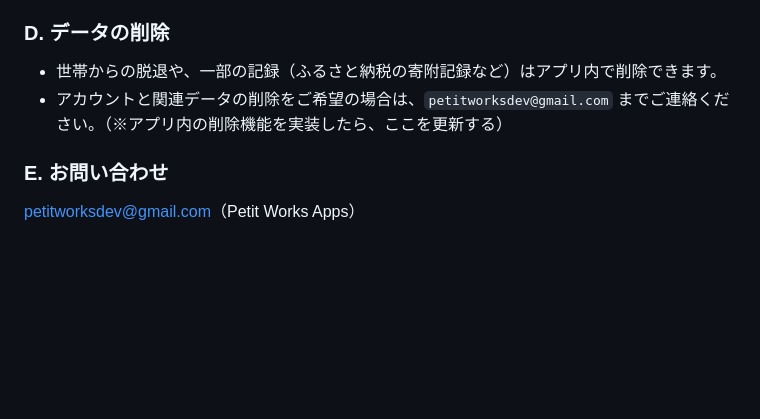
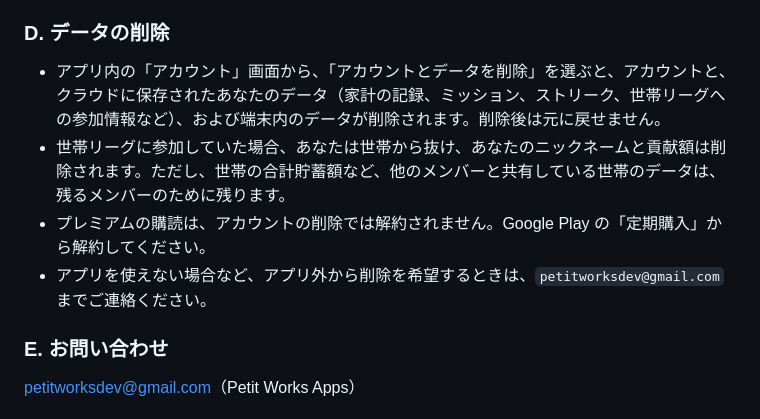
Before and after one commit to zka32101/kinnyu, a Markdown page: docs/store/privacy_policy_addendum_ja.md, the part around the change. GitHub-like rendering; blank space fills up the shorter version.

```diff
--- a/docs/store/privacy_policy_addendum_ja.md
+++ b/docs/store/privacy_policy_addendum_ja.md
@@ -24,8 +24,10 @@
 - 入力した金額などは、実際の口座や金融機関とは連携していません。
 
 ### D. データの削除
-- 世帯からの脱退や、一部の記録（ふるさと納税の寄附記録など）はアプリ内で削除できます。
-- アカウントと関連データの削除をご希望の場合は、`petitworksdev@gmail.com` までご連絡ください。（※アプリ内の削除機能を実装したら、ここを更新する）
+- アプリ内の「アカウント」画面から、「アカウントとデータを削除」を選ぶと、アカウントと、クラウドに保存されたあなたのデータ（家計の記録、ミッション、ストリーク、世帯リーグへの参加情報など）、および端末内のデータが削除されます。削除後は元に戻せません。
+- 世帯リーグに参加していた場合、あなたは世帯から抜け、あなたのニックネームと貢献額は削除されます。ただし、世帯の合計貯蓄額など、他のメンバーと共有している世帯のデータは、残るメンバーのために残ります。
+- プレミアムの購読は、アカウントの削除では解約されません。Google Play の「定期購入」から解約してください。
+- アプリを使えない場合など、アプリ外から削除を希望するときは、`petitworksdev@gmail.com` までご連絡ください。
 
 ### E. お問い合わせ
 petitworksdev@gmail.com（Petit Works Apps）
```
Also changed, not shown: docs/store/data_safety.md (+12 -8 lines).
